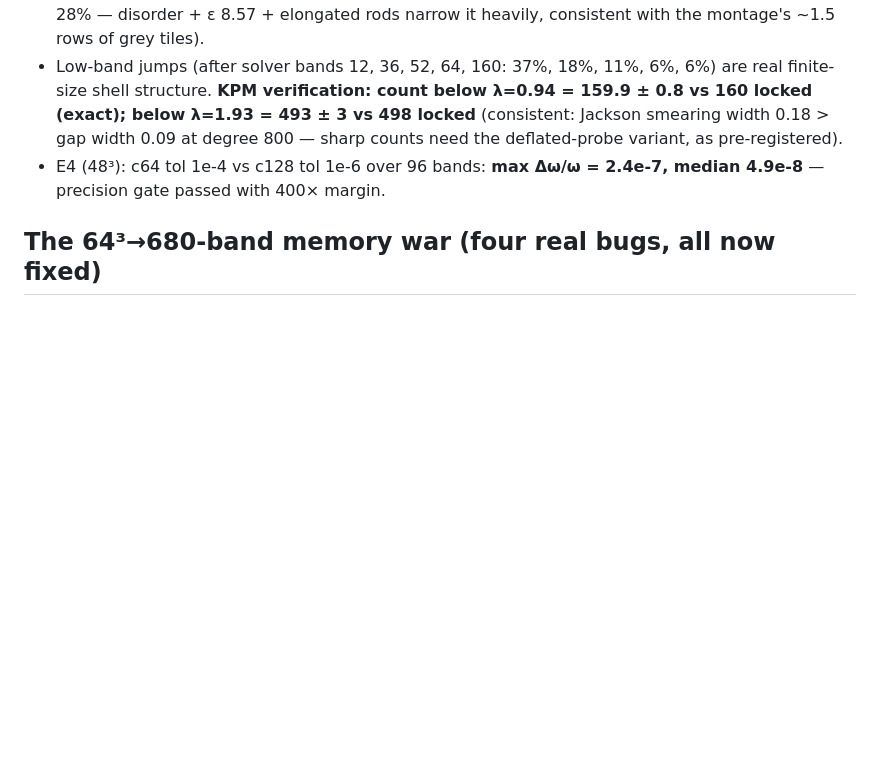
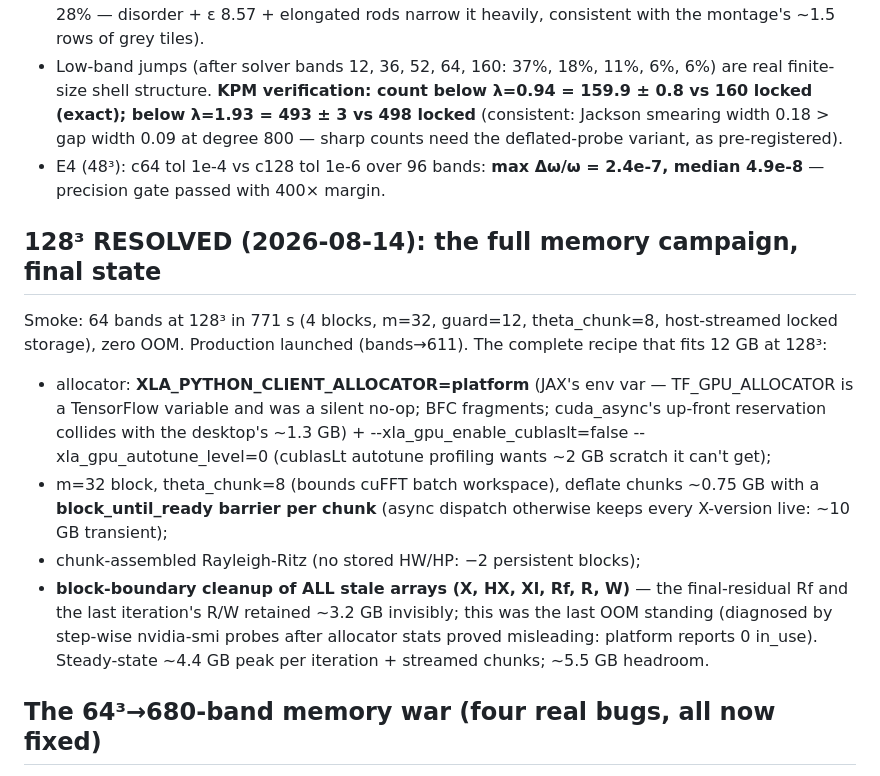
Before and after one commit to fhernandez93/eigenfns, a Markdown page: plans/2026-08-12_orientation_and_experiments_log.md, the part around the change. Rendered like a GitHub page; blank space fills up the shorter version.

Commit message:
Log the 128^3 memory campaign resolution; production run launched
Co-Authored-By: Claude Fable 5 <noreply@anthropic.com>

```diff
--- a/plans/2026-08-12_orientation_and_experiments_log.md
+++ b/plans/2026-08-12_orientation_and_experiments_log.md
@@ -167,6 +167,26 @@ spectrum, no out-of-order recoveries).
 - E4 (48³): c64 tol 1e-4 vs c128 tol 1e-6 over 96 bands: **max Δω/ω =
   2.4e-7, median 4.9e-8** — precision gate passed with 400× margin.
 
+## 128³ RESOLVED (2026-08-14): the full memory campaign, final state
+
+Smoke: 64 bands at 128³ in 771 s (4 blocks, m=32, guard=12, theta_chunk=8,
+host-streamed locked storage), zero OOM. Production launched (bands→611).
+The complete recipe that fits 12 GB at 128³:
+- allocator: **XLA_PYTHON_CLIENT_ALLOCATOR=platform** (JAX's env var —
+  TF_GPU_ALLOCATOR is a TensorFlow variable and was a silent no-op; BFC
+  fragments; cuda_async's up-front reservation collides with the desktop's
+  ~1.3 GB) + --xla_gpu_enable_cublaslt=false --xla_gpu_autotune_level=0
+  (cublasLt autotune profiling wants ~2 GB scratch it can't get);
+- m=32 block, theta_chunk=8 (bounds cuFFT batch workspace), deflate chunks
+  ~0.75 GB with a **block_until_ready barrier per chunk** (async dispatch
+  otherwise keeps every X-version live: ~10 GB transient);
+- chunk-assembled Rayleigh-Ritz (no stored HW/HP: −2 persistent blocks);
+- **block-boundary cleanup of ALL stale arrays (X, HX, Xl, Rf, R, W)** — the
+  final-residual Rf and the last iteration's R/W retained ~3.2 GB invisibly;
+  this was the last OOM standing (diagnosed by step-wise nvidia-smi probes
+  after allocator stats proved misleading: platform reports 0 in_use).
+Steady-state ~4.4 GB peak per iteration + streamed chunks; ~5.5 GB headroom.
+
 ## The 64³→680-band memory war (four real bugs, all now fixed)
 
 1. Temporaries' lifetimes (R, W, HW, block lists) → ~2× peak → OOM; fixed with
```
